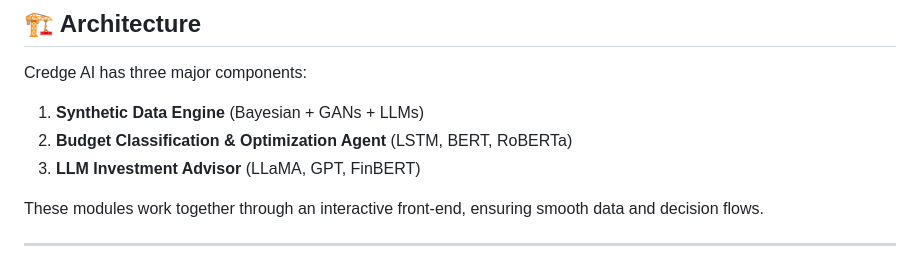
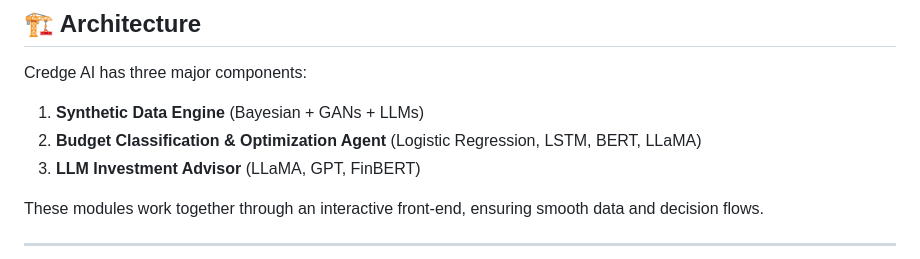
Before and after one commit to YashDoshi29/Capstone_Project, a Markdown page: README.md, the part around the change. Drawn GitHub-style.

```diff
--- a/README.md
+++ b/README.md
@@ -20,7 +20,7 @@ Credge AI is an AI-driven personal finance coach designed to empower users with
 Credge AI has three major components:
 
 1. **Synthetic Data Engine** (Bayesian + GANs + LLMs)
-2. **Budget Classification & Optimization Agent** (LSTM, BERT, RoBERTa)
+2. **Budget Classification & Optimization Agent** (Logistic Regression, LSTM, BERT, LLaMA)
 3. **LLM Investment Advisor** (LLaMA, GPT, FinBERT)
 
 These modules work together through an interactive front-end, ensuring smooth data and decision flows.
```
